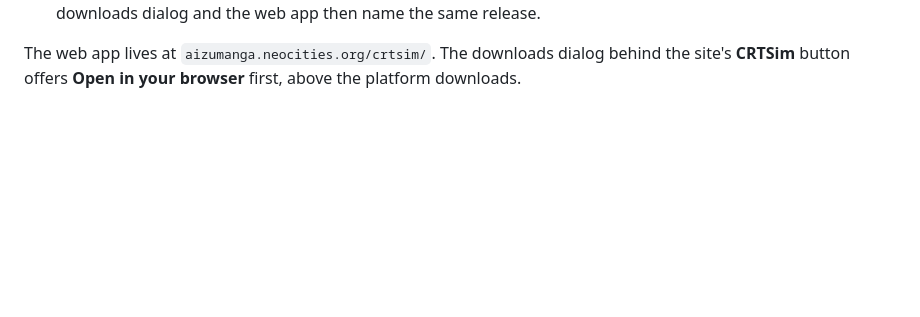
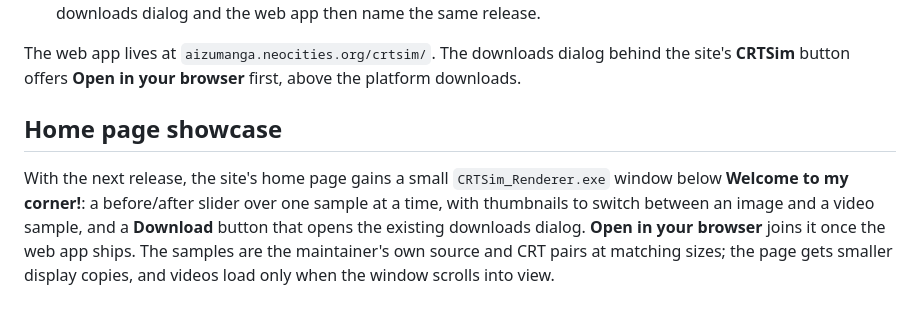
Before and after one commit to aizumanga/CRTSim-Renderer, a Markdown page: docs/WEB_PLAN.md, the part around the change. GitHub-like rendering; blank space fills up the shorter version.

Commit message:
Plan the home page showcase for the next release
Co-Authored-By: Claude Opus 5.5 <noreply@anthropic.com>
Claude-Session: https://claude.ai/code/session_01J9wRviuqeq66xoButscNKb

```diff
--- a/docs/WEB_PLAN.md
+++ b/docs/WEB_PLAN.md
@@ -61,3 +61,12 @@ These help both hosts, so they are worth doing before or during steps 4 to 6:
 
 The web app lives at `aizumanga.neocities.org/crtsim/`. The downloads dialog behind the site's
 **CRTSim** button offers **Open in your browser** first, above the platform downloads.
+
+## Home page showcase
+
+With the next release, the site's home page gains a small `CRTSim_Renderer.exe` window below
+**Welcome to my corner!**: a before/after slider over one sample at a time, with thumbnails to
+switch between an image and a video sample, and a **Download** button that opens the existing
+downloads dialog. **Open in your browser** joins it once the web app ships. The samples are the
+maintainer's own source and CRT pairs at matching sizes; the page gets smaller display copies,
+and videos load only when the window scrolls into view.
```
